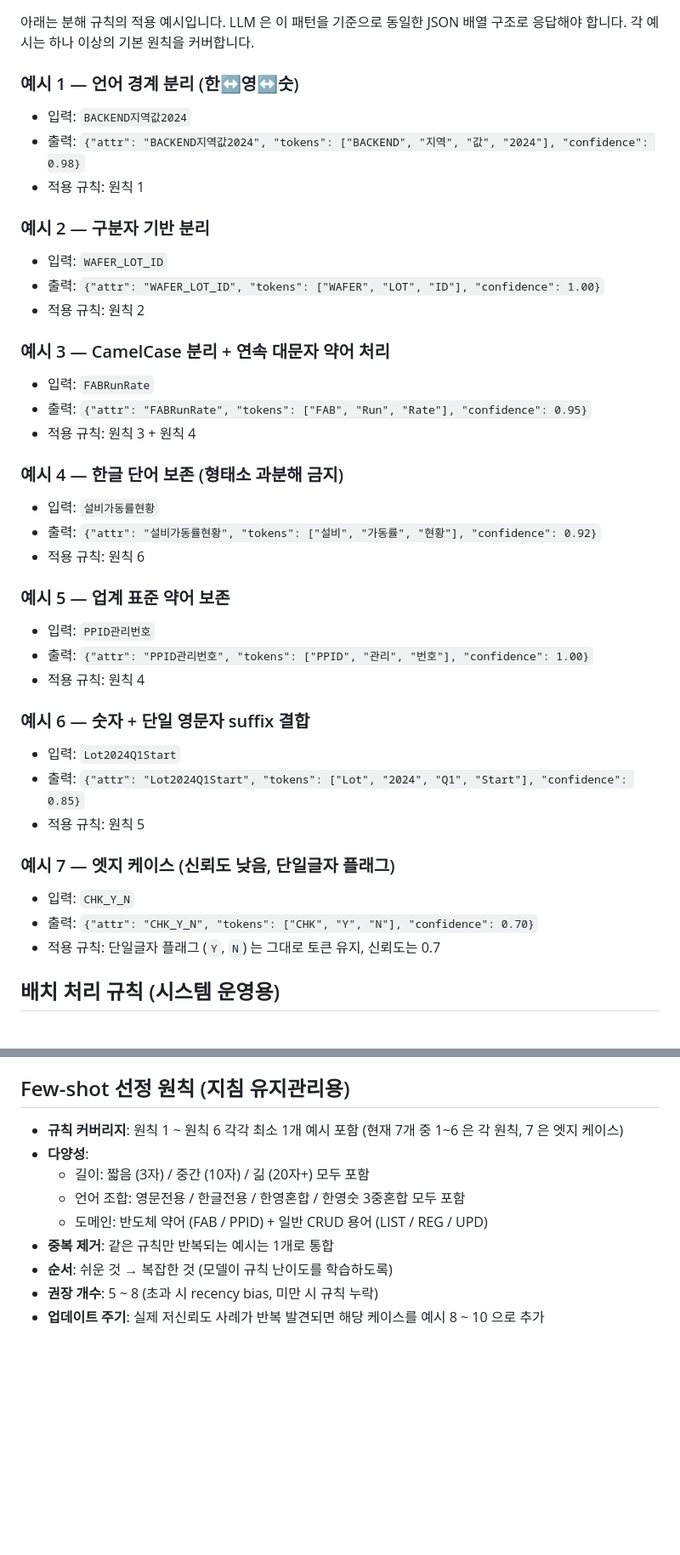
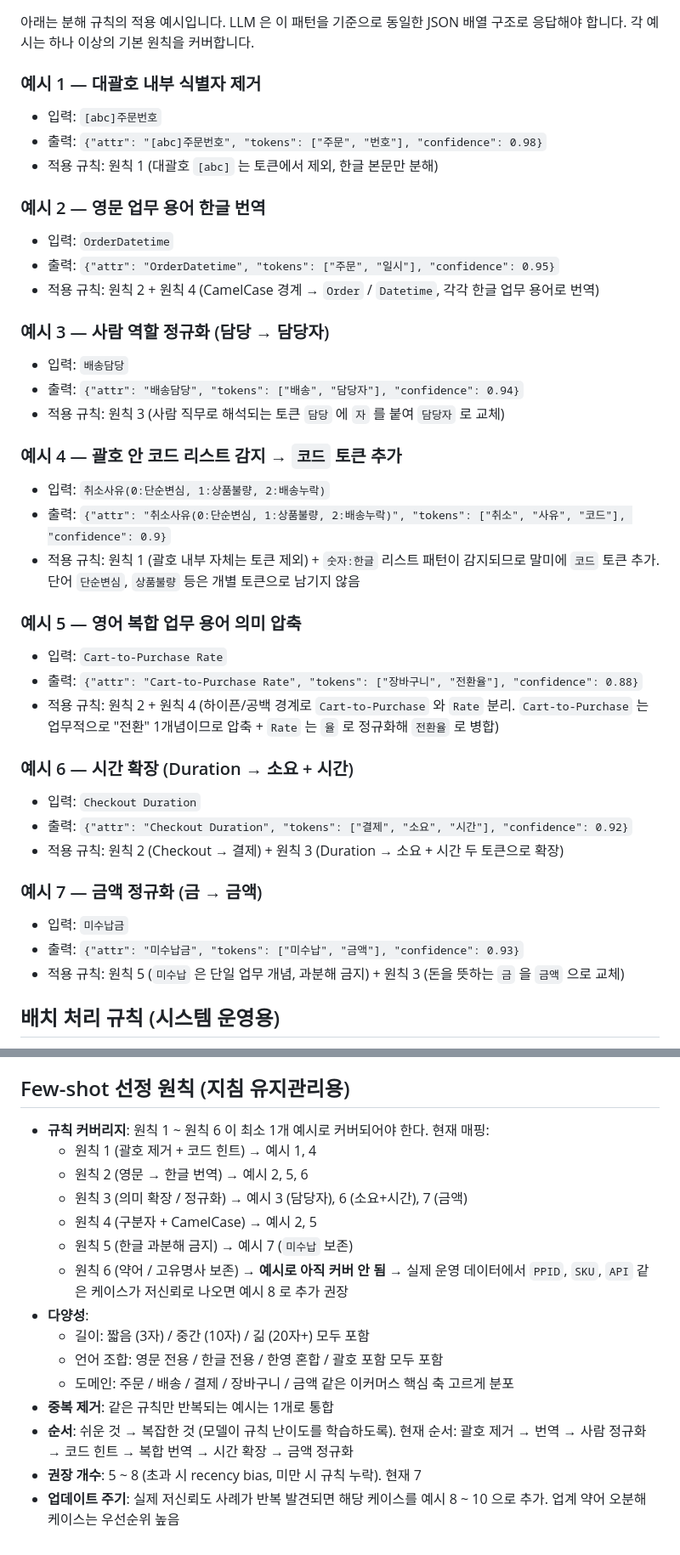
Before and after one commit to mose09/convert, a Markdown page: input/morpheme_guide_template.md, 2 parts joined by grey strips. Shown at 85% size. GitHub-like rendering; blank space fills up the shorter version.

```diff
--- a/input/morpheme_guide_template.md
+++ b/input/morpheme_guide_template.md
@@ -77,40 +97,48 @@ gitignore 처리됩니다.
 아래는 분해 규칙의 적용 예시입니다. LLM 은 이 패턴을 기준으로 동일한 JSON
 배열 구조로 응답해야 합니다. 각 예시는 하나 이상의 기본 원칙을 커버합니다.
 
-### 예시 1 — 언어 경계 분리 (한↔영↔숫)
-- 입력: `BACKEND지역값2024`
-- 출력: `{"attr": "BACKEND지역값2024", "tokens": ["BACKEND", "지역", "값", "2024"], "confidence": 0.98}`
-- 적용 규칙: 원칙 1
+### 예시 1 — 대괄호 내부 식별자 제거
+- 입력: `[abc]주문번호`
+- 출력: `{"attr": "[abc]주문번호", "tokens": ["주문", "번호"], "confidence": 0.98}`
+- 적용 규칙: 원칙 1 (대괄호 `[abc]` 는 토큰에서 제외, 한글 본문만 분해)
 
-### 예시 2 — 구분자 기반 분리
-- 입력: `WAFER_LOT_ID`
-- 출력: `{"attr": "WAFER_LOT_ID", "tokens": ["WAFER", "LOT", "ID"], "confidence": 1.00}`
-- 적용 규칙: 원칙 2
+### 예시 2 — 영문 업무 용어 한글 번역
+- 입력: `OrderDatetime`
+- 출력: `{"attr": "OrderDatetime", "tokens": ["주문", "일시"], "confidence": 0.95}`
+- 적용 규칙: 원칙 2 + 원칙 4 (CamelCase 경계 → `Order` / `Datetime`,
+  각각 한글 업무 용어로 번역)
 
-### 예시 3 — CamelCase 분리 + 연속 대문자 약어 처리
-- 입력: `FABRunRate`
-- 출력: `{"attr": "FABRunRate", "tokens": ["FAB", "Run", "Rate"], "confidence": 0.95}`
-- 적용 규칙: 원칙 3 + 원칙 4
+### 예시 3 — 사람 역할 정규화 (담당 → 담당자)
+- 입력: `배송담당`
+- 출력: `{"attr": "배송담당", "tokens": ["배송", "담당자"], "confidence": 0.94}`
+- 적용 규칙: 원칙 3 (사람 직무로 해석되는 토큰 `담당` 에 `자` 를 붙여
+  `담당자` 로 교체)
 
-### 예시 4 — 한글 단어 보존 (형태소 과분해 금지)
-- 입력: `설비가동률현황`
-- 출력: `{"attr": "설비가동률현황", "tokens": ["설비", "가동률", "현황"], "confidence": 0.92}`
-- 적용 규칙: 원칙 6
+### 예시 4 — 괄호 안 코드 리스트 감지 → `코드` 토큰 추가
+- 입력: `취소사유(0:단순변심, 1:상품불량, 2:배송누락)`
+- 출력: `{"attr": "취소사유(0:단순변심, 1:상품불량, 2:배송누락)", "tokens": ["취소", "사유", "코드"], "confidence": 0.9}`
+- 적용 규칙: 원칙 1 (괄호 내부 자체는 토큰 제외) + `숫자:한글` 리스트
+  패턴이 감지되므로 말미에 `코드` 토큰 추가. 단어 `단순변심`, `상품불량` 등은
+  개별 토큰으로 남기지 않음
 
-### 예시 5 — 업계 표준 약어 보존
-- 입력: `PPID관리번호`
-- 출력: `{"attr": "PPID관리번호", "tokens": ["PPID", "관리", "번호"], "confidence": 1.00}`
-- 적용 규칙: 원칙 4
+### 예시 5 — 영어 복합 업무 용어 의미 압축
+- 입력: `Cart-to-Purchase Rate`
+- 출력: `{"attr": "Cart-to-Purchase Rate", "tokens": ["장바구니", "전환율"], "confidence": 0.88}`
+- 적용 규칙: 원칙 2 + 원칙 4 (하이픈/공백 경계로 `Cart-to-Purchase` 와
+  `Rate` 분리. `Cart-to-Purchase` 는 업무적으로 "전환" 1개념이므로
+  압축 + `Rate` 는 `율` 로 정규화해 `전환율` 로 병합)
 
-### 예시 6 — 숫자 + 단일 영문자 suffix 결합
-- 입력: `Lot2024Q1Start`
-- 출력: `{"attr": "Lot2024Q1Start", "tokens": ["Lot", "2024", "Q1", "Start"], "confidence": 0.85}`
-- 적용 규칙: 원칙 5
+### 예시 6 — 시간 확장 (Duration → 소요 + 시간)
+- 입력: `Checkout Duration`
+- 출력: `{"attr": "Checkout Duration", "tokens": ["결제", "소요", "시간"], "confidence": 0.92}`
+- 적용 규칙: 원칙 2 (Checkout → 결제) + 원칙 3 (Duration → 소요 + 시간
+  두 토큰으로 확장)
 
-### 예시 7 — 엣지 케이스 (신뢰도 낮음, 단일글자 플래그)
-- 입력: `CHK_Y_N`
-- 출력: `{"attr": "CHK_Y_N", "tokens": ["CHK", "Y", "N"], "confidence": 0.70}`
-- 적용 규칙: 단일글자 플래그 (`Y`, `N`) 는 그대로 토큰 유지, 신뢰도는 0.7
+### 예시 7 — 금액 정규화 (금 → 금액)
+- 입력: `미수납금`
+- 출력: `{"attr": "미수납금", "tokens": ["미수납", "금액"], "confidence": 0.93}`
+- 적용 규칙: 원칙 5 (`미수납` 은 단일 업무 개념, 과분해 금지) + 원칙 3
+  (돈을 뜻하는 `금` 을 `금액` 으로 교체)
 
 ## 배치 처리 규칙 (시스템 운영용)
 
@@ -156,14 +184,25 @@ gitignore 처리됩니다.
 
 ## Few-shot 선정 원칙 (지침 유지관리용)
 
-- **규칙 커버리지**: 원칙 1 ~ 원칙 6 각각 최소 1개 예시 포함 (현재 7개 중
-  1~6 은 각 원칙, 7 은 엣지 케이스)
+- **규칙 커버리지**: 원칙 1 ~ 원칙 6 이 최소 1개 예시로 커버되어야 한다.
+  현재 매핑:
+  - 원칙 1 (괄호 제거 + 코드 힌트) → 예시 1, 4
+  - 원칙 2 (영문 → 한글 번역) → 예시 2, 5, 6
+  - 원칙 3 (의미 확장 / 정규화) → 예시 3 (담당자), 6 (소요+시간), 7 (금액)
+  - 원칙 4 (구분자 + CamelCase) → 예시 2, 5
+  - 원칙 5 (한글 과분해 금지) → 예시 7 (`미수납` 보존)
+  - 원칙 6 (약어 / 고유명사 보존) → **예시로 아직 커버 안 됨** → 실제
+    운영 데이터에서 `PPID`, `SKU`, `API` 같은 케이스가 저신뢰로 나오면
+    예시 8 로 추가 권장
 - **다양성**:
   - 길이: 짧음 (3자) / 중간 (10자) / 긺 (20자+) 모두 포함
-  - 언어 조합: 영문전용 / 한글전용 / 한영혼합 / 한영숫 3중혼합 모두 포함
-  - 도메인: 반도체 약어 (FAB / PPID) + 일반 CRUD 용어 (LIST / REG / UPD)
+  - 언어 조합: 영문 전용 / 한글 전용 / 한영 혼합 / 괄호 포함 모두 포함
+  - 도메인: 주문 / 배송 / 결제 / 장바구니 / 금액 같은 이커머스 핵심 축
+    고르게 분포
 - **중복 제거**: 같은 규칙만 반복되는 예시는 1개로 통합
-- **순서**: 쉬운 것 → 복잡한 것 (모델이 규칙 난이도를 학습하도록)
-- **권장 개수**: 5 ~ 8 (초과 시 recency bias, 미만 시 규칙 누락)
+- **순서**: 쉬운 것 → 복잡한 것 (모델이 규칙 난이도를 학습하도록). 현재
+  순서: 괄호 제거 → 번역 → 사람 정규화 → 코드 힌트 → 복합 번역 → 시간
+  확장 → 금액 정규화
+- **권장 개수**: 5 ~ 8 (초과 시 recency bias, 미만 시 규칙 누락). 현재 7
 - **업데이트 주기**: 실제 저신뢰도 사례가 반복 발견되면 해당 케이스를
-  예시 8 ~ 10 으로 추가
+  예시 8 ~ 10 으로 추가. 업계 약어 오분해 케이스는 우선순위 높음
```
Also changed, not shown: other parts of input/morpheme_guide_template.md (+53 -33 lines), TODO.md (+29 -0 lines).
